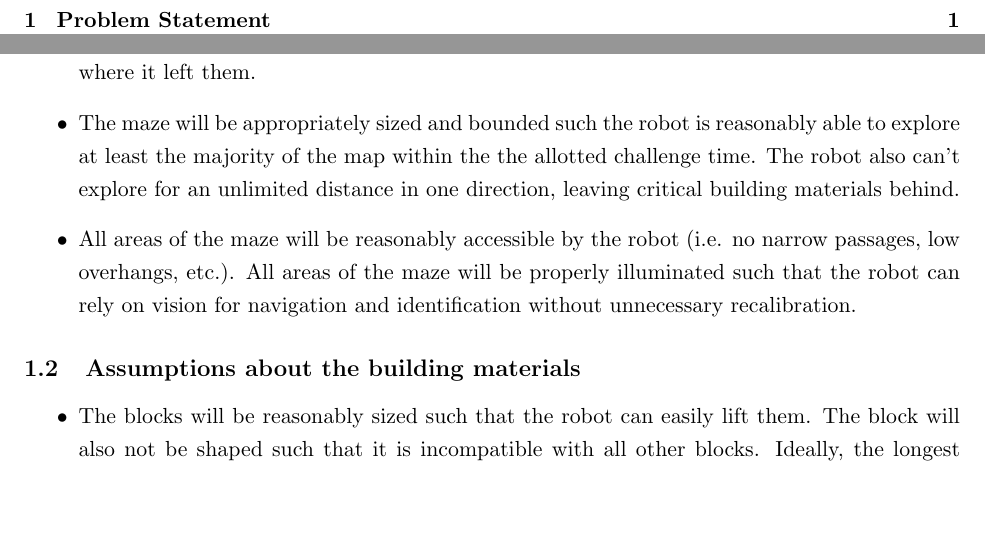
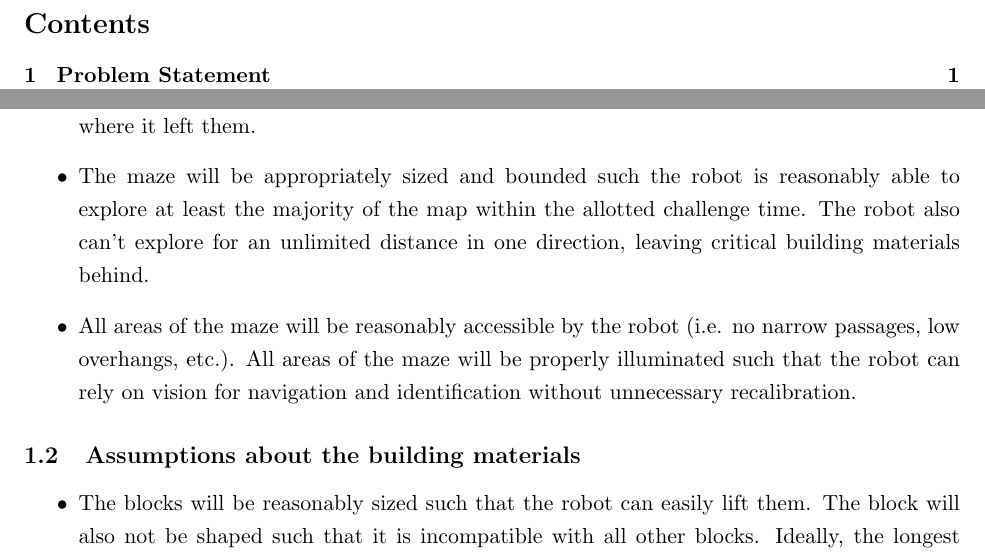
Before and after one commit to nforrester/6.141_labs, a LaTeX document (Other/challengeProposal/challengeProposal.tex): two parts of pages 2 and 4 of 10 before the commit and two parts of pages 2 and 4 of 11 after it, joined at a grey line, cut at the place of the change, the shorter picture padded with empty space. Compiled offline with pdfLaTeX.

Commit message:
typo fix
I figured out how to use vim's spell checker, and it pointed out the the
repeated word.

git-svn-id: https://svn.csail.mit.edu/rss-2012/group6/trunk@414 f7314c52-06a0-4e27-a275-9b837fc95dca

```diff
--- a/Other/challengeProposal/challengeProposal.tex
+++ b/Other/challengeProposal/challengeProposal.tex
@@ -52,7 +52,7 @@ Before proceeding with the design of a solution to the given problem statement,
 \begin{itemize}
  \item The maze is flat. While the walls stick up out of the floor, all the blocks will be sitting on the floor, and the robot will never be required to climb up or over anything, or retrieve any blocks from anywhere other than the floor.
  \item The walls of the maze are fixed, and nothing will move unless it was pushed by the robot. If the robot goes away and comes back, it can reasonably expect to find all the blocks and walls where it left them.
- \item The maze will be appropriately sized and bounded such the robot is reasonably able to explore at least the majority of the map within the the allotted challenge time. The robot also can't explore for an unlimited distance in one direction, leaving critical building materials behind.
+ \item The maze will be appropriately sized and bounded such the robot is reasonably able to explore at least the majority of the map within the allotted challenge time. The robot also can't explore for an unlimited distance in one direction, leaving critical building materials behind.
  \item All areas of the maze will be reasonably accessible by the robot (i.e. no narrow passages, low overhangs, etc.).  All areas of the maze will be properly illuminated such that the robot can rely on vision for navigation and identification without unnecessary recalibration.
 \end{itemize}
 \subsection{Assumptions about the building materials}
```
